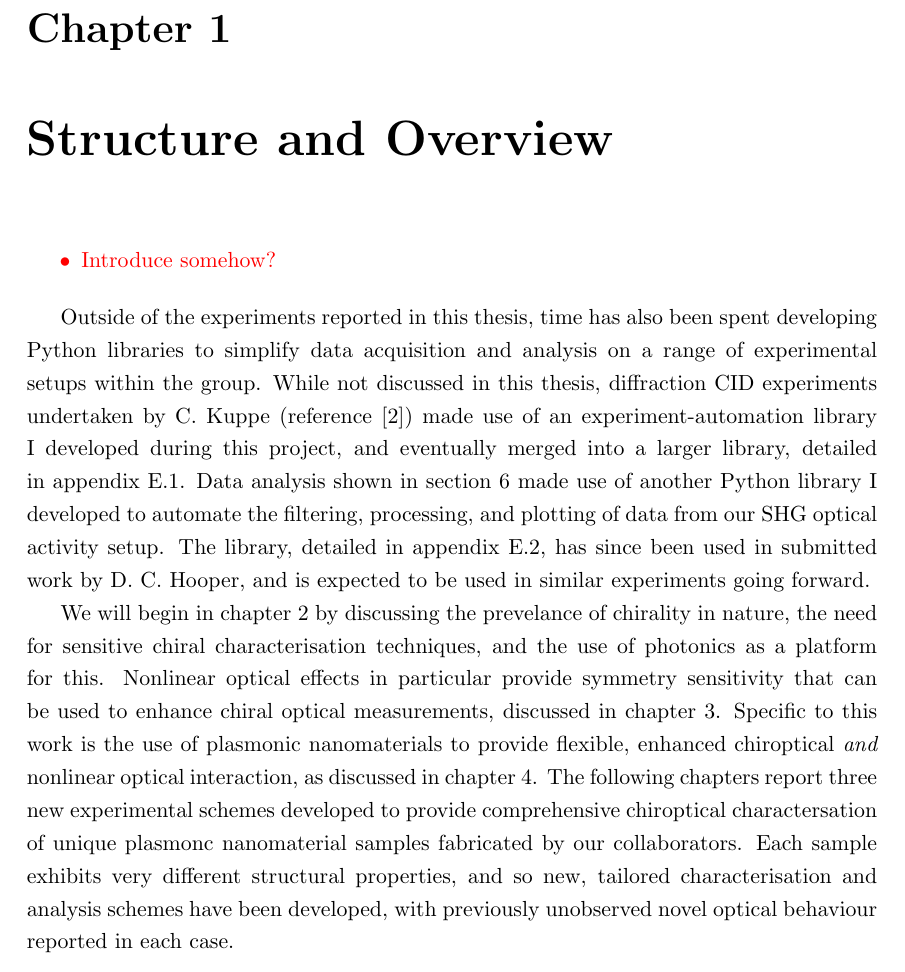
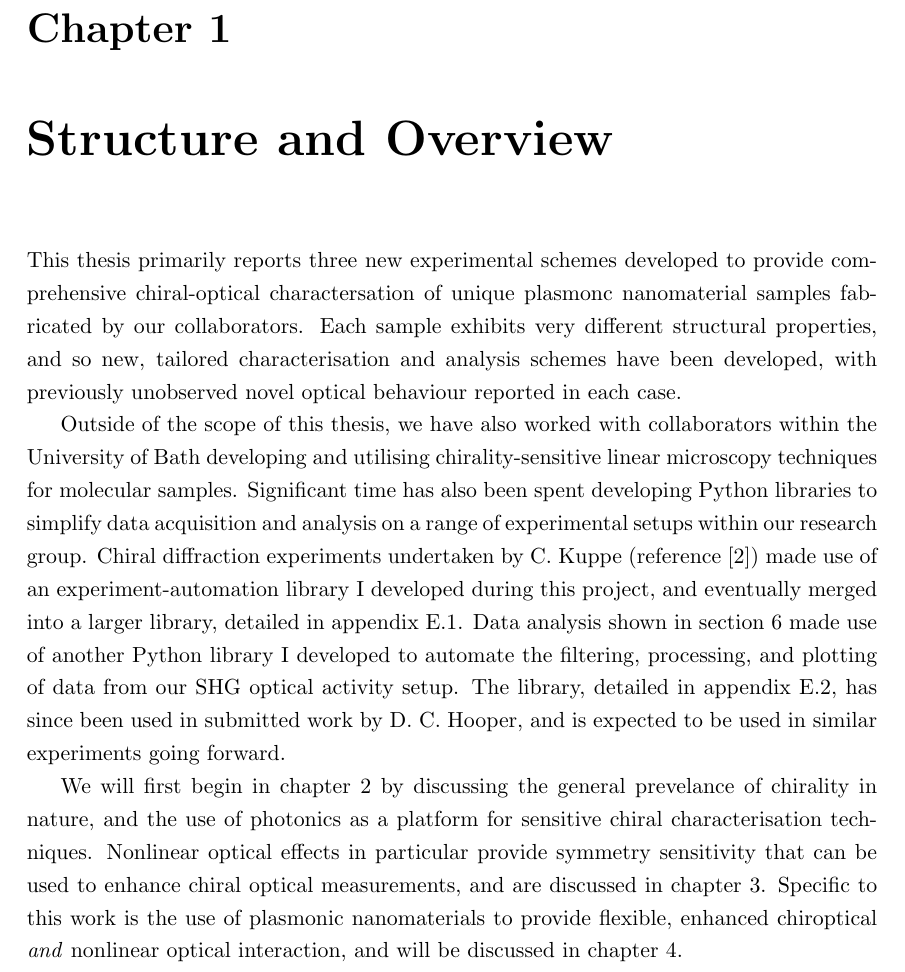
Before and after one commit to jtc42/ThesisUoB, a LaTeX thesis (main.tex, which reads sections/background/Introduction.tex): part of page 7 of 103, cut so that both start at the same text. Compiled offline with pdfLaTeX.

Commit message:
More restructuring

```diff
--- a/sections/background/Introduction.tex
+++ b/sections/background/Introduction.tex
@@ -1,11 +1,7 @@
 \chapter{Structure and Overview}\label{sec:background:Introduction}
-\color{red}
 
-\begin{itemize}
-    \item Introduce somehow?
-\end{itemize}
-\color{black}
+This thesis primarily reports three new experimental schemes developed to provide comprehensive chiral-optical charactersation of unique plasmonc nanomaterial samples fabricated by our collaborators. Each sample exhibits very different structural properties, and so new, tailored characterisation and analysis schemes have been developed, with previously unobserved novel optical behaviour reported in each case.
 
-Outside of the experiments reported in this thesis, time has also been spent developing Python libraries to simplify data acquisition and analysis on a range of experimental setups within the group. While not discussed in this thesis, diffraction CID experiments undertaken by C. Kuppe (reference~\cite{Kuppe2018}) made use of an experiment-automation library I developed during this project, and eventually merged into a larger library, detailed in appendix~\ref{sec:appendix:labdo}. Data analysis shown in section~\ref{sec:results:OAinPlanarNanohelices} made use of another Python library I developed to automate the filtering, processing, and plotting of data from our SHG optical activity setup. The library, detailed in appendix~\ref{sec:appendix:pyshg}, has since been used in submitted work by D. C. Hooper, and is expected to be used in similar experiments going forward.
+Outside of the scope of this thesis, we have also worked with collaborators within the University of Bath developing and utilising chirality-sensitive linear microscopy techniques for molecular samples. Significant time has also been spent developing Python libraries to simplify data acquisition and analysis on a range of experimental setups within our research group. Chiral diffraction experiments undertaken by C. Kuppe (reference~\cite{Kuppe2018}) made use of an experiment-automation library I developed during this project, and eventually merged into a larger library, detailed in appendix~\ref{sec:appendix:labdo}. Data analysis shown in section~\ref{sec:results:OAinPlanarNanohelices} made use of another Python library I developed to automate the filtering, processing, and plotting of data from our SHG optical activity setup. The library, detailed in appendix~\ref{sec:appendix:pyshg}, has since been used in submitted work by D. C. Hooper, and is expected to be used in similar experiments going forward.
 
-We will begin in chapter~\ref{sec:background:Chirality} by discussing the prevelance of chirality in nature, the need for sensitive chiral characterisation techniques, and the use of photonics as a platform for this. Nonlinear optical effects in particular provide symmetry sensitivity that can be used to enhance chiral optical measurements, discussed in chapter~\ref{sec:background:NonlinearOptics}. Specific to this work is the use of plasmonic nanomaterials to provide flexible, enhanced chiroptical \textit{and} nonlinear optical interaction, as discussed in chapter~\ref{sec:background:Plasmonics}. The following chapters report three new experimental schemes developed to provide comprehensive chiroptical charactersation of unique plasmonc nanomaterial samples fabricated by our collaborators. Each sample exhibits very different structural properties, and so new, tailored characterisation and analysis schemes have been developed, with previously unobserved novel optical behaviour reported in each case.
+We will first begin in chapter~\ref{sec:background:Chirality} by discussing the general prevelance of chirality in nature, and the use of photonics as a platform for sensitive chiral characterisation techniques. Nonlinear optical effects in particular provide symmetry sensitivity that can be used to enhance chiral optical measurements, and are discussed in chapter~\ref{sec:background:NonlinearOptics}. Specific to this work is the use of plasmonic nanomaterials to provide flexible, enhanced chiroptical \textit{and} nonlinear optical interaction, and will be discussed in chapter~\ref{sec:background:Plasmonics}.
```
